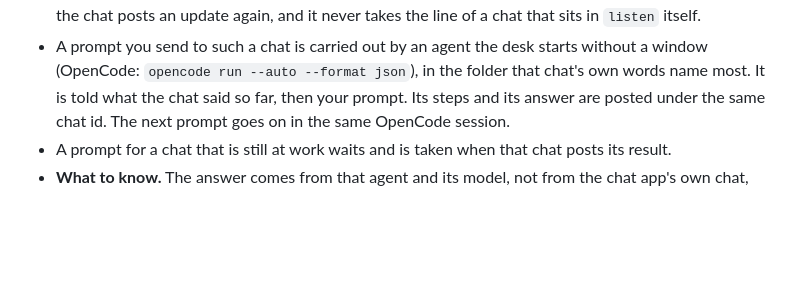
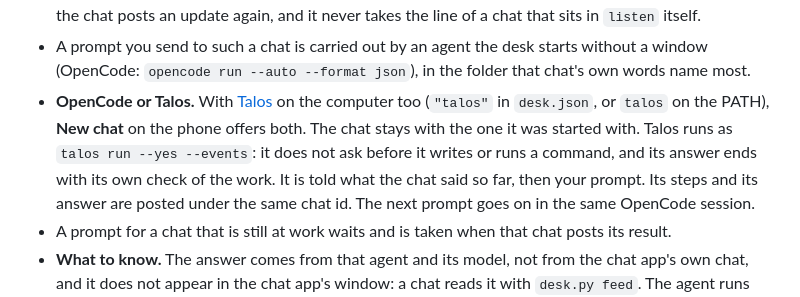
Before and after one commit to juw12/vector-relay, a Markdown page: README.md, the part around one of its changes. GitHub-like rendering; blank space fills up the shorter version.

Commit message:
Vector Relay 1.6.0: Talos on the phone - New chat offers OpenCode or Talos, and a chat stays with the one it was started with

```diff
--- a/README.md
+++ b/README.md
@@ -133,6 +133,10 @@ The phone desk is that listener instead: one background process per computer.
   that sits in `listen` itself.
 - A prompt you send to such a chat is carried out by an agent the desk starts without a window
   (OpenCode: `opencode run --auto --format json`), in the folder that chat's own words name most.
+- **OpenCode or Talos.** With [Talos](https://github.com/juw12/talos) on the computer too (`"talos"` in
+  `desk.json`, or `talos` on the PATH), **New chat** on the phone offers both. The chat stays with the one
+  it was started with. Talos runs as `talos run --yes --events`: it does not ask before it writes or runs
+  a command, and its answer ends with its own check of the work.
   It is told what the chat said so far, then your prompt. Its steps and its answer are posted
   under the same chat id. The next prompt goes on in the same OpenCode session.
 - A prompt for a chat that is still at work waits and is taken when that chat posts its result.
```
Also changed, not shown: other parts of README.md (+1 -0 lines), CHANGELOG.md (+7 -0 lines), shots/phone-desk-working.png, shots/phone-new-chat-talos.png (added), shots/phone-new-chat.png, 10 other files.
